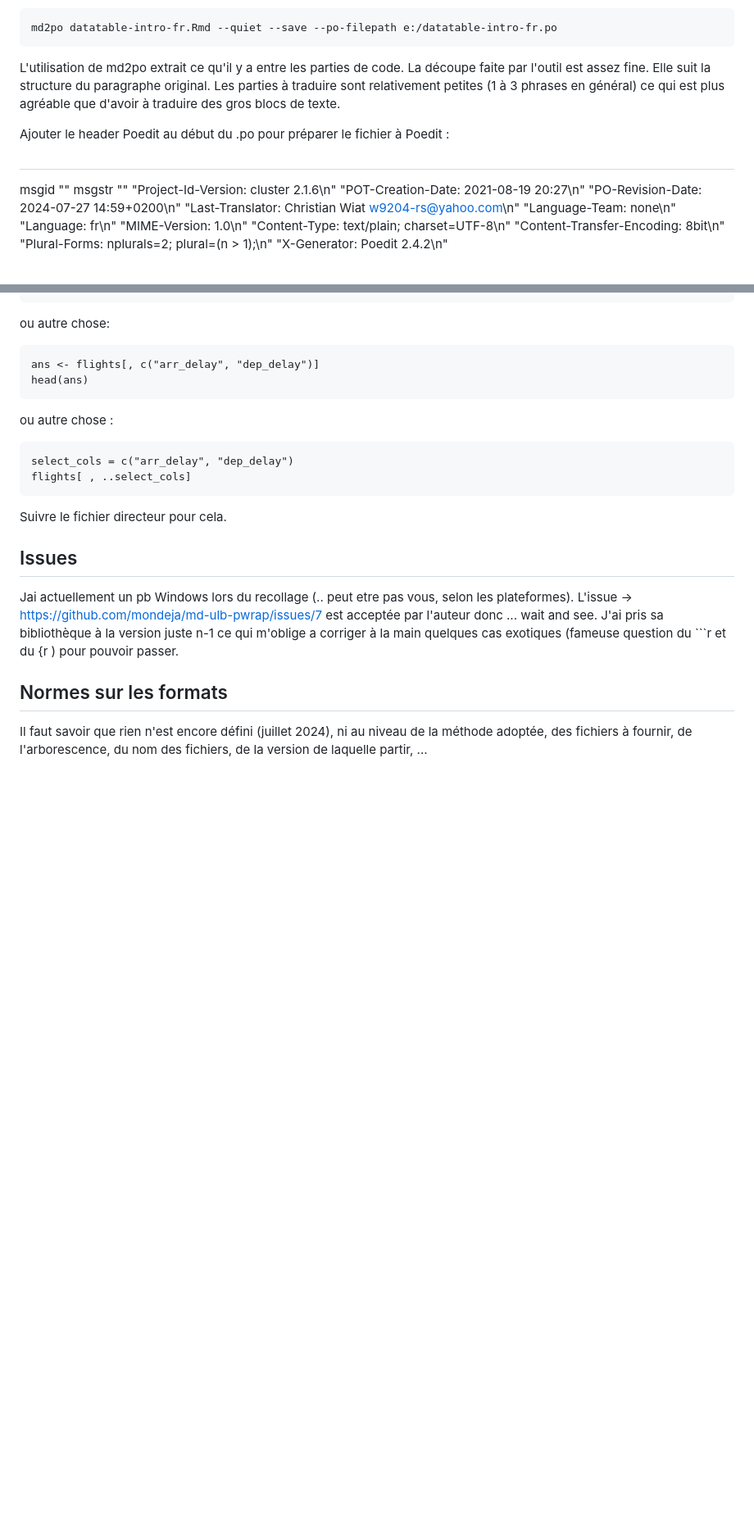
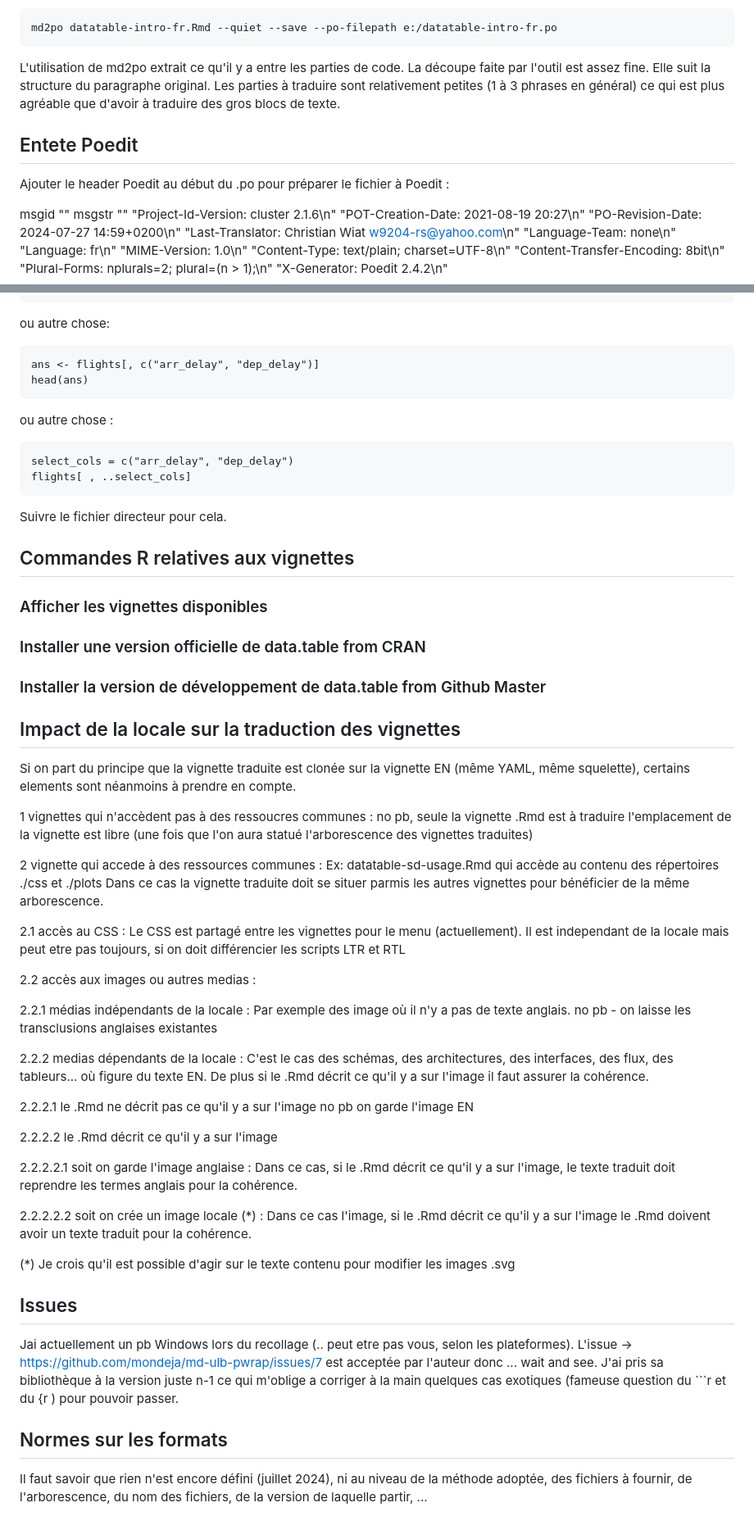
Before and after one commit to ChristianWia/vignettes, a Markdown page: manual.md, 2 parts joined by grey strips. Shown at 82% size. Rendered like a GitHub page; blank space fills up the shorter version.

````diff
--- a/manual.md
+++ b/manual.md
@@ -24,9 +26,10 @@ md2po datatable-intro-fr.Rmd --quiet --save --po-filepath e:/datatable-intro-fr.
 
 L'utilisation de md2po extrait ce qu'il y a entre les parties de code. La découpe faite par l'outil est assez fine. Elle suit la structure du paragraphe original. Les parties à traduire sont relativement petites (1 à 3 phrases en général) ce qui est plus agréable que d'avoir à traduire des gros blocs de texte.
 
+## Entete Poedit
+
 Ajouter le header Poedit au début du .po pour préparer le fichier à Poedit :
 
-#
 msgid ""
 msgstr ""
 "Project-Id-Version: cluster 2.1.6\n"
@@ -152,6 +159,53 @@ flights[ , ..select_cols]
 ```
 Suivre le fichier directeur pour cela.
 
+## Commandes R relatives aux vignettes
+
+### Afficher les vignettes disponibles
+
+### Installer une version officielle de data.table from CRAN
+
+### Installer la version de développement de data.table from Github Master
+
+## Impact de la locale sur la traduction des vignettes
+
+Si on part du principe que la vignette traduite est clonée sur la vignette EN (même YAML, même squelette), certains elements sont néanmoins à prendre en compte.
+
+
+1 vignettes qui n'accèdent pas à des ressoucres communes :
+ no pb,  seule la vignette .Rmd est à traduire
+ l'emplacement de la vignette est libre (une fois que l'on aura statué l'arborescence des vignettes traduites)
+
+2 vignette qui accede à des ressources communes :
+Ex: datatable-sd-usage.Rmd qui accède au contenu des répertoires ./css et ./plots
+Dans ce cas la vignette traduite doit se situer parmis les autres vignettes pour bénéficier de la même arborescence.
+
+2.1 accès au CSS :
+Le CSS est partagé entre les vignettes pour le menu (actuellement).
+Il est independant de la locale mais peut etre pas toujours, si on doit différencier les scripts LTR et RTL
+
+2.2 accès aux images ou autres medias :
+
+2.2.1 médias indépendants de la locale :
+Par exemple des image où il n'y a pas de texte anglais.
+ no pb - on laisse les transclusions anglaises existantes
+
+2.2.2 medias dépendants de la locale :
+C'est le cas des schémas, des architectures, des interfaces, des flux, des tableurs... où figure du texte EN.
+De plus si le .Rmd décrit ce qu'il y a sur l'image il faut assurer la cohérence.
+
+2.2.2.1 le .Rmd ne décrit pas ce qu'il y a sur l'image
+ no pb  on garde l'image EN
+
+2.2.2.2 le .Rmd décrit ce qu'il y a sur l'image
+
+2.2.2.2.1  soit on garde l'image anglaise :
+Dans ce cas, si le .Rmd décrit ce qu'il y a sur l'image, le texte traduit doit reprendre les termes anglais pour la cohérence.
+
+2.2.2.2.2  soit on crée un image locale (*) :
+Dans ce cas l'image, si le .Rmd décrit ce qu'il y a sur l'image le .Rmd doivent avoir un texte traduit pour la cohérence.
+
+(*) Je crois qu'il est possible d'agir sur le texte contenu pour modifier les images .svg
 
 ## Issues
 
````
Also changed, not shown: other parts of manual.md (+7 -1 lines).
